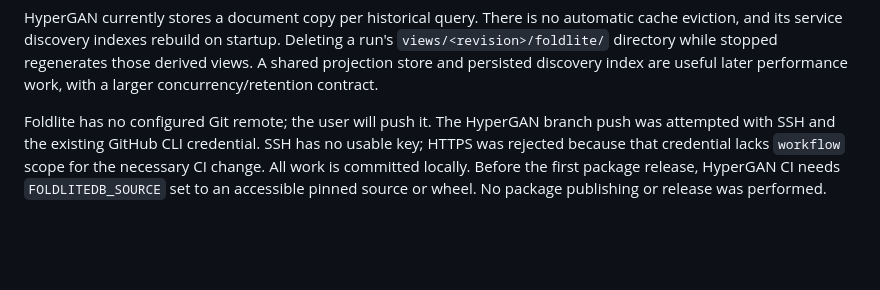
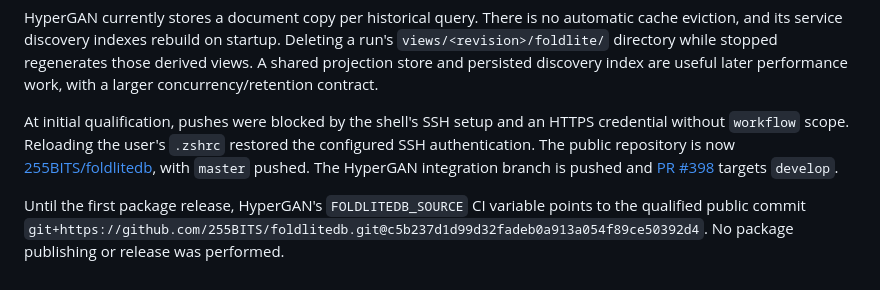
Before and after one commit to 255BITS/foldlitedb, a Markdown page: reports/acceptance-2026-10-18.md, the part around the change. GitHub-like rendering; blank space fills up the shorter version.

Commit message:
docs: record public repository and HyperGAN pull request

```diff
--- a/reports/acceptance-2026-10-18.md
+++ b/reports/acceptance-2026-10-18.md
@@ -134,9 +134,14 @@ Deleting a run's `views/<revision>/foldlite/` directory while stopped regenerate
 those derived views. A shared projection store and persisted discovery index are
 useful later performance work, with a larger concurrency/retention contract.
 
-Foldlite has no configured Git remote; the user will push it. The HyperGAN branch
-push was attempted with SSH and the existing GitHub CLI credential. SSH has no
-usable key; HTTPS was rejected because that credential lacks `workflow` scope for
-the necessary CI change. All work is committed locally. Before the first package
-release, HyperGAN CI needs `FOLDLITEDB_SOURCE` set to an accessible pinned source
-or wheel. No package publishing or release was performed.
+At initial qualification, pushes were blocked by the shell's SSH setup and an
+HTTPS credential without `workflow` scope. Reloading the user's `.zshrc` restored
+the configured SSH authentication. The public repository is now
+[255BITS/foldlitedb](https://github.com/255BITS/foldlitedb), with `master` pushed.
+The HyperGAN integration branch is pushed and
+[PR #398](https://github.com/HyperGAN/HyperGAN/pull/398) targets `develop`.
+
+Until the first package release, HyperGAN's `FOLDLITEDB_SOURCE` CI variable points
+to the qualified public commit
+`git+https://github.com/255BITS/foldlitedb.git@c5b237d1d99d32fadeb0a913a054f89ce50392d4`.
+No package publishing or release was performed.
```
